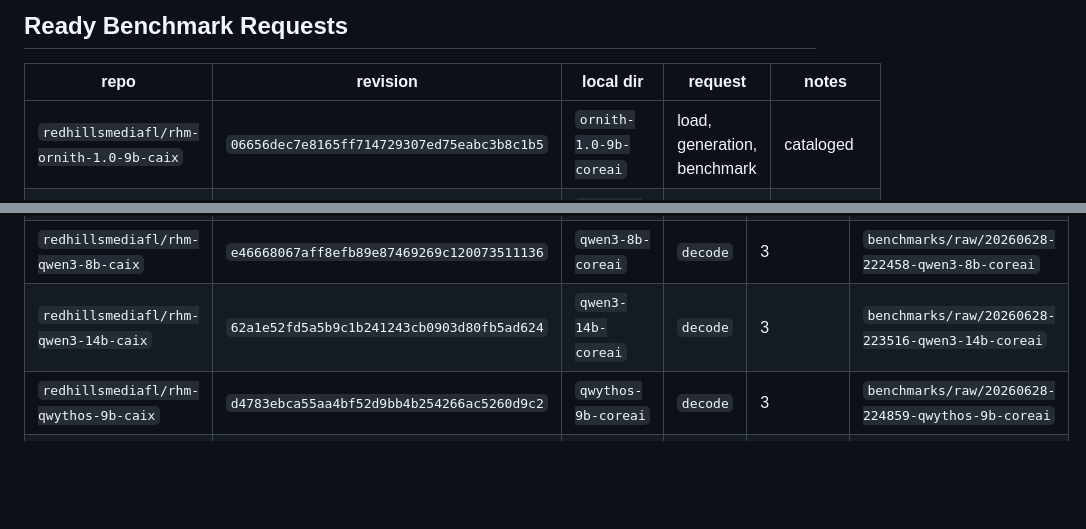
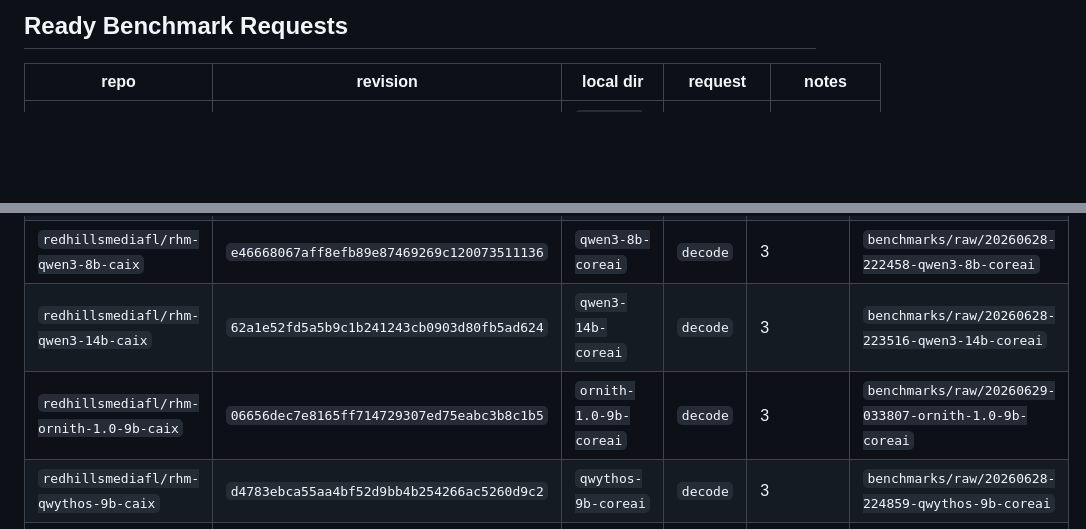
Before and after one commit to RedHillsMediaFL/caix, a Markdown page: docs/TESTER_REQUESTS.md, 2 parts joined by grey strips. Rendered like a GitHub page; blank space fills up the shorter version.

Commit message:
Update tester requests after Ornith logs

```diff
--- a/docs/TESTER_REQUESTS.md
+++ b/docs/TESTER_REQUESTS.md
@@ -11,7 +11,6 @@ temperature, streaming mode, warmup count, measured run count, and chat-template
 
 | repo | revision | local dir | request | notes |
 |---|---|---|---|---|
-| `redhillsmediafl/rhm-ornith-1.0-9b-caix` | `06656dec7e8165ff714729307ed75eabc3b8c1b5` | `ornith-1.0-9b-coreai` | load, generation, benchmark | cataloged |
 | `redhillsmediafl/rhm-mixtral-8x7b-instruct-caix` | `ea180189c4266d8a0dde4e3238cf959789c0504f` | `mixtral-8x7b-instruct-coreai` | load, generation, benchmark | cataloged |
 | `redhillsmediafl/rhm-gemma-4-26b-a4b-mtp-caix` | `98793a039e2a548f04668acb4c254f57ff16f145` | `gemma-4-26b-a4b-mtp-coreai` | EAGLE MTP load, generation, benchmark | benchmark MTP package; compare against standalone target row |
 | `redhillsmediafl/rhm-gemma-4-31b-it-mtp-caix` | `0c68d17473cdc0fee45e4d27540d50897f81334a` | `gemma-4-31b-it-mtp-coreai` | EAGLE MTP load, generation, benchmark | benchmark MTP package; compare against standalone target row |
@@ -27,6 +26,7 @@ temperature, streaming mode, warmup count, measured run count, and chat-template
 | `redhillsmediafl/rhm-qwen3-4b-caix` | `bc5b7f1b866dee97270d4e1d7bdbdd30e48aa641` | `qwen3-4b-coreai` | `decode` | 3 | `benchmarks/raw/20260628-221149-qwen3-4b-coreai` |
 | `redhillsmediafl/rhm-qwen3-8b-caix` | `e46668067aff8efb89e87469269c120073511136` | `qwen3-8b-coreai` | `decode` | 3 | `benchmarks/raw/20260628-222458-qwen3-8b-coreai` |
 | `redhillsmediafl/rhm-qwen3-14b-caix` | `62a1e52fd5a5b9c1b241243cb0903d80fb5ad624` | `qwen3-14b-coreai` | `decode` | 3 | `benchmarks/raw/20260628-223516-qwen3-14b-coreai` |
+| `redhillsmediafl/rhm-ornith-1.0-9b-caix` | `06656dec7e8165ff714729307ed75eabc3b8c1b5` | `ornith-1.0-9b-coreai` | `decode` | 3 | `benchmarks/raw/20260629-033807-ornith-1.0-9b-coreai` |
 | `redhillsmediafl/rhm-qwythos-9b-caix` | `d4783ebca55aa4bf52d9bb4b254266ac5260d9c2` | `qwythos-9b-coreai` | `decode` | 3 | `benchmarks/raw/20260628-224859-qwythos-9b-coreai` |
 | `redhillsmediafl/rhm-glm-4-9b-0414-caix` | `c759b1583693b3f051e62fd7082e4bc538ebb72c` | `glm-4-9b-0414-coreai` | `decode` | 3 | `benchmarks/raw/20260628-230705-glm-4-9b-0414-coreai` |
 | `redhillsmediafl/rhm-glm-4-32b-0414-caix` | `59bddf6e8d498fd991144c4d47ab3b259e9a9d0b` | `glm-4-32b-0414-coreai` | `decode` | 3 | `benchmarks/raw/20260629-030527-glm-4-32b-0414-coreai` |
```
